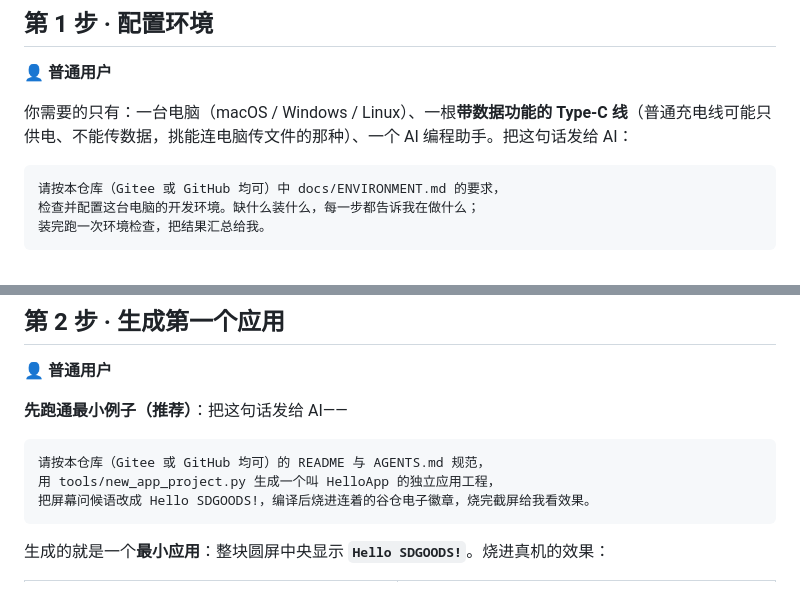
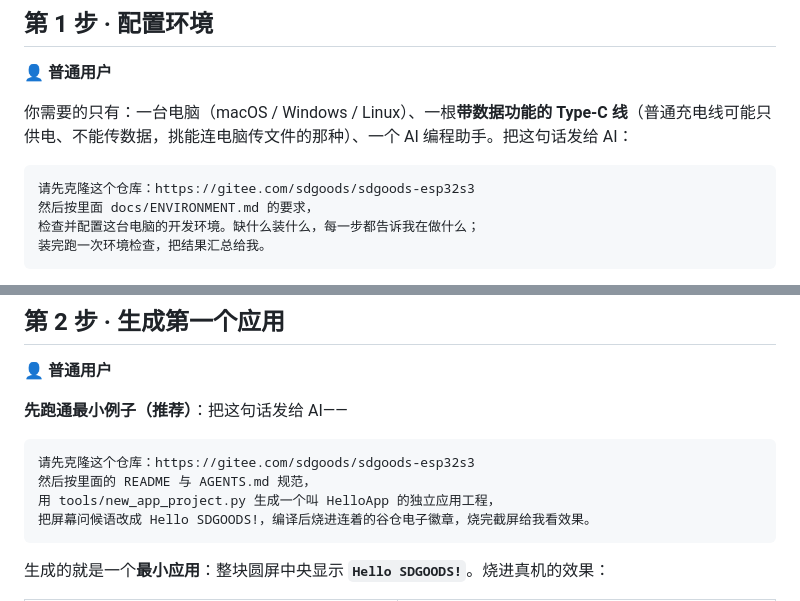
Before and after one commit to SDGOODS/SDGOODS-ESP32S3, a Markdown page: README.md, 2 parts joined by grey strips. GitHub-like rendering.

````diff
--- a/README.md
+++ b/README.md
@@ -102,7 +101,8 @@
 你需要的只有：一台电脑（macOS / Windows / Linux）、一根**带数据功能的 Type-C 线**（普通充电线可能只供电、不能传数据，挑能连电脑传文件的那种）、一个 AI 编程助手。把这句话发给 AI：
 
 ```
-请按本仓库（Gitee 或 GitHub 均可）中 docs/ENVIRONMENT.md 的要求，
+请先克隆这个仓库：https://gitee.com/sdgoods/sdgoods-esp32s3
+然后按里面 docs/ENVIRONMENT.md 的要求，
 检查并配置这台电脑的开发环境。缺什么装什么，每一步都告诉我在做什么；
 装完跑一次环境检查，把结果汇总给我。
 ```
@@ -130,7 +130,8 @@ bash sdgoods-ai/install.sh     # 可选：装 AI 开发工具包，AI 助手自
 **先跑通最小例子（推荐）**：把这句话发给 AI——
 
 ```
-请按本仓库（Gitee 或 GitHub 均可）的 README 与 AGENTS.md 规范，
+请先克隆这个仓库：https://gitee.com/sdgoods/sdgoods-esp32s3
+然后按里面的 README 与 AGENTS.md 规范，
 用 tools/new_app_project.py 生成一个叫 HelloApp 的独立应用工程，
 把屏幕问候语改成 Hello SDGOODS!，编译后烧进连着的谷仓电子徽章，烧完截屏给我看效果。
 ```
````
Also changed, not shown: other parts of README.md (+0 -1 lines), README_EN.md (+10 -9 lines).
